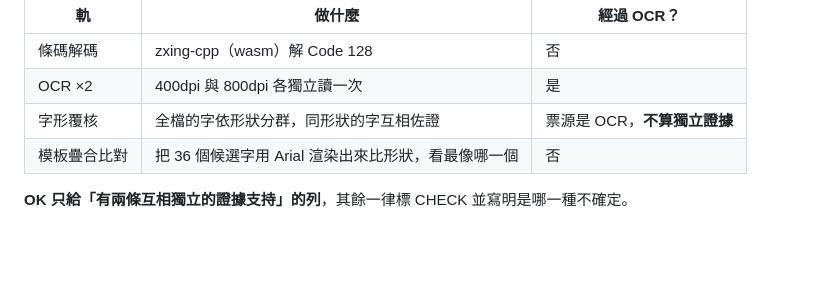
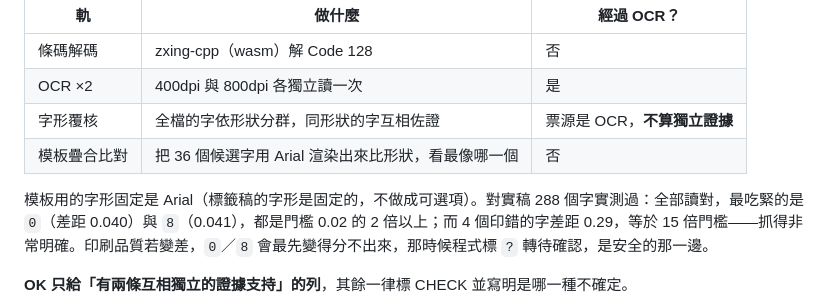
Before and after one commit to pokaihsu1243-create/label-barcode-check, a Markdown page: README.md, the part around the change. Drawn GitHub-style; blank space fills up the shorter version.

Commit message:
記下模板字形固定用 Arial 的依據
標籤稿的字形是固定的，不做成可選項。實稿 288 個字量過每個字的
「最像 vs 次像」差距：全部讀對，最吃緊的 0 是 0.040、8 是 0.041，
都在門檻 0.02 的 2 倍以上；4 個印錯的字差距 0.29（15 倍門檻）。

Co-Authored-By: Claude Opus 5 <noreply@anthropic.com>

```diff
--- a/README.md
+++ b/README.md
@@ -34,6 +34,8 @@
 | OCR ×2 | 400dpi 與 800dpi 各獨立讀一次 | 是 |
 | 字形覆核 | 全檔的字依形狀分群，同形狀的字互相佐證 | 票源是 OCR，**不算獨立證據** |
 | 模板疊合比對 | 把 36 個候選字用 Arial 渲染出來比形狀，看最像哪一個 | 否 |
+
+模板用的字形固定是 Arial（標籤稿的字形是固定的，不做成可選項）。對實稿 288 個字實測過：全部讀對，最吃緊的是 `0`（差距 0.040）與 `8`（0.041），都是門檻 0.02 的 2 倍以上；而 4 個印錯的字差距 0.29，等於 15 倍門檻——抓得非常明確。印刷品質若變差，`0`／`8` 會最先變得分不出來，那時候程式標 `?` 轉待確認，是安全的那一邊。
 
 **OK 只給「有兩條互相獨立的證據支持」的列**，其餘一律標 CHECK 並寫明是哪一種不確定。
 
```
